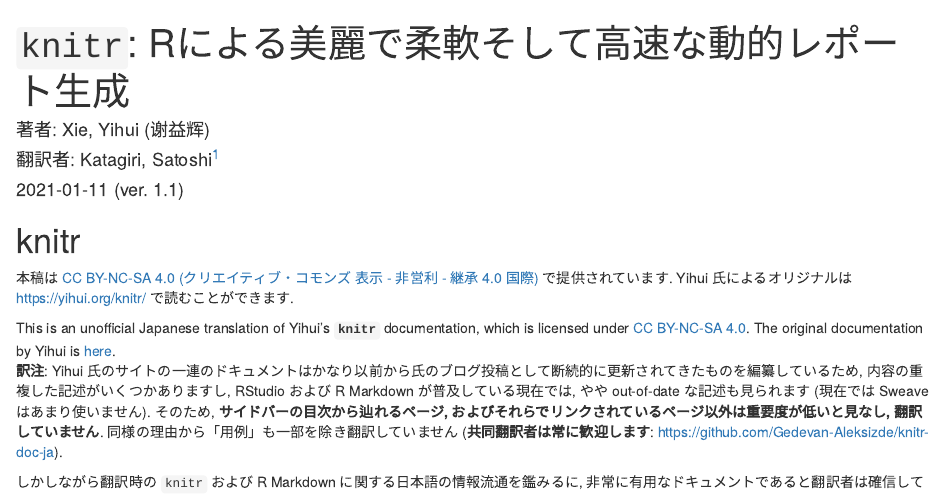
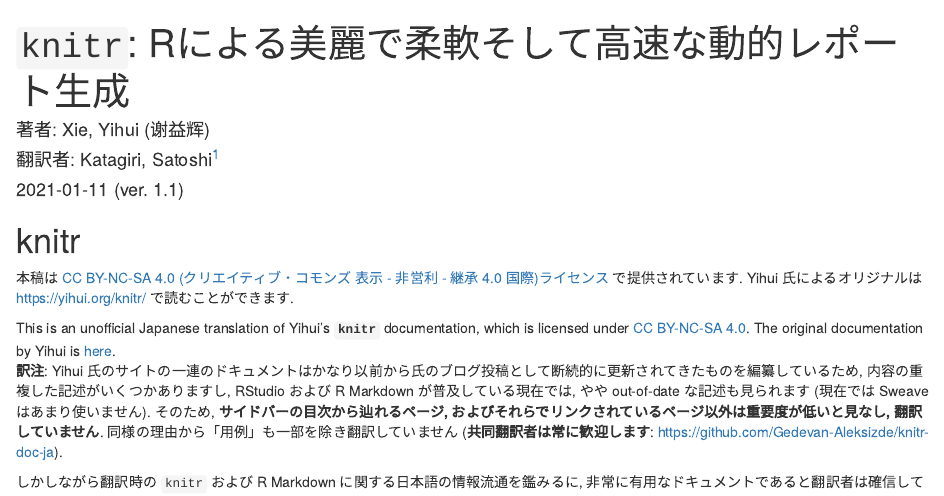
Before and after one commit to Gedevan-Aleksizde/knitr-doc-ja, an R Markdown document (source/index.Rmd): the page in a window 1100 px wide, from its top. Rendered offline with R 4.5, knitr and Pandoc, with nearby package versions; the code chunks are not run, so their results and figures are left out; drawn as R Markdown's standard HTML page in place of the format the file asks for.

Commit message:
modify README/notes

````diff
--- a/source/_output.yml
+++ b/source/_output.yml
@@ -8,3 +8,8 @@
       collapse: none
       before: '<li><p style="text-align:center;"><a href="index.html"><img src="img/knitr.png" style="display: inline-block; max-width:80px; max-height:80px; width: auto; height: auto;"></a></p></li>'
       after: "<p style='text-align:center;display:block;margin: 0 auto;'><img src='https://i.creativecommons.org/l/by-nc-sa/4.0/88x31.png'></p><li><a href='https://bookdown.org' target='_blank'>Published with bookdown</a></li>"
+    sharing:
+      github: yes
+      twitter: yes
+      facebook: no
+      all: ['facebook', 'linkedin', 'instapaper', 'weibo', 'vk']
--- a/source/index.Rmd
+++ b/source/index.Rmd
@@ -21,7 +21,7 @@
 ```
 
 ```{block2, type="rmdimportant"}
-本稿は [CC BY-NC-SA 4.0 (クリエイティブ・コモンズ 表示 - 非営利 - 継承 4.0 国際)](https://creativecommons.org/licenses/by-nc-sa/4.0/deed.ja) で提供されています. Yihui 氏によるオリジナルは https://yihui.org/knitr/ で読むことができます.
+本稿は [CC BY-NC-SA 4.0 (クリエイティブ・コモンズ 表示 - 非営利 - 継承 4.0 国際)ライセンス](https://creativecommons.org/licenses/by-nc-sa/4.0/deed.ja) で提供されています. Yihui 氏によるオリジナルは https://yihui.org/knitr/ で読むことができます.
 
 This is an unofficial Japanese translation of Yihui's **`knitr`** documentation, which is licensed under [CC BY-NC-SA 4.0](https://creativecommons.org/licenses/by-nc-sa/4.0/).  The original documentation by Yihui is [here](https://yihui.org/knitr/).
 ```
````
Also changed, not shown: README.md.
